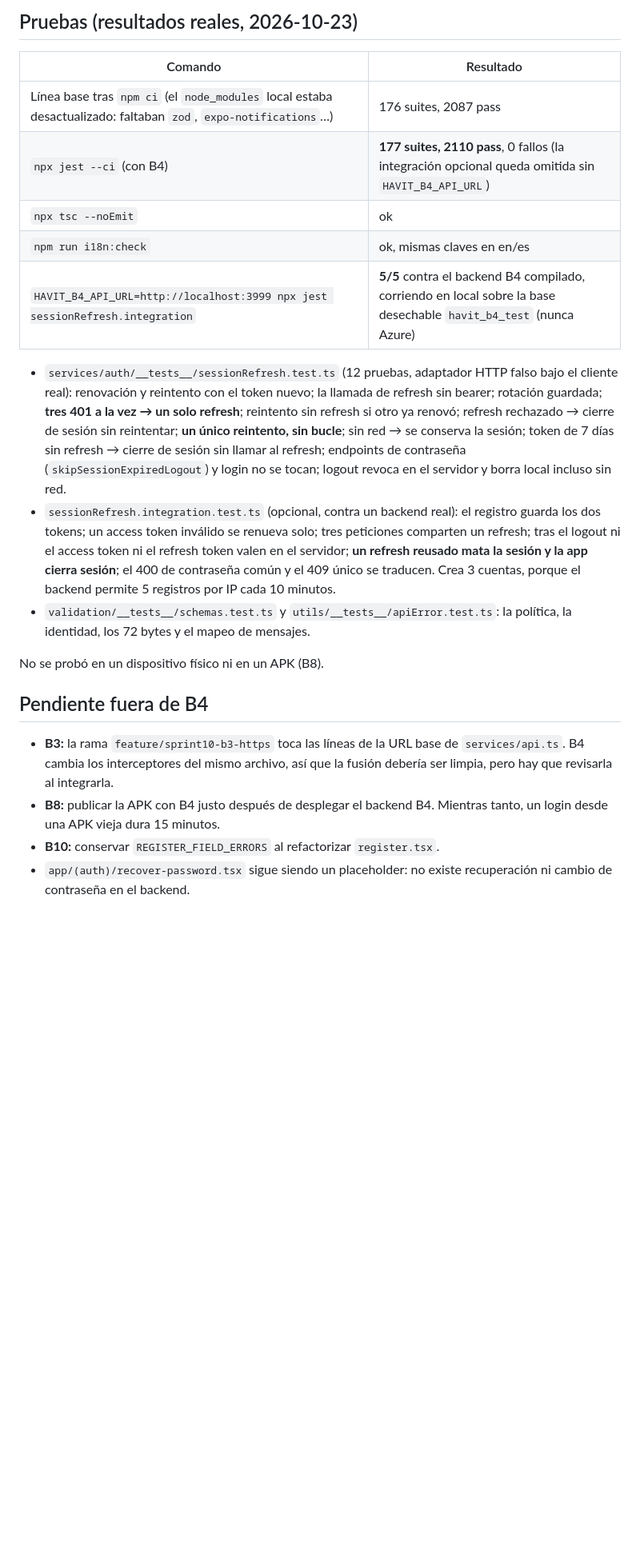
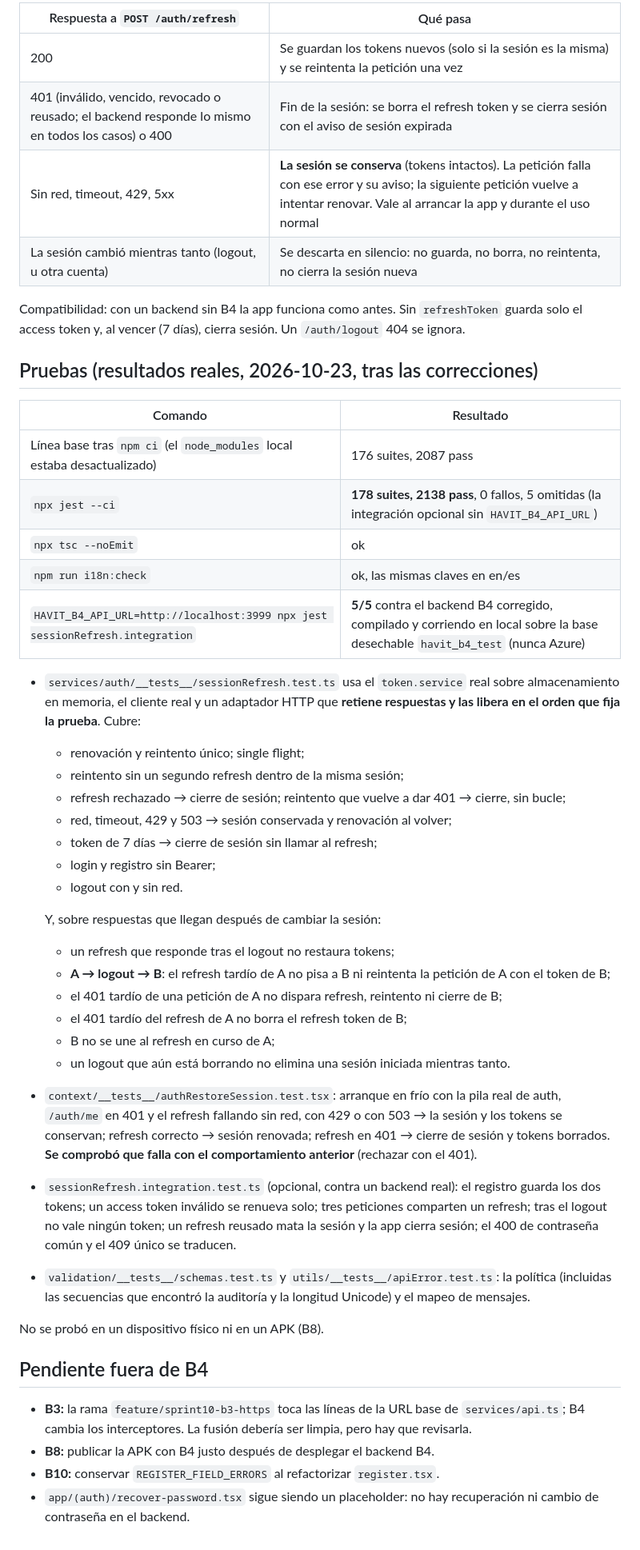
Before and after one commit to mariale-sierra/frontend, a Markdown page: docs/sprint-10/B4-sesiones-tokens.md, the part around one of its changes. Shown at 80% size. GitHub-like rendering; blank space fills up the shorter version.

Commit message:
documenta las correcciones post-auditoria de B4 en la app: epoca de sesion y errores transitorios del refresh
Actualiza docs/sprint-10/B4-sesiones-tokens.md con la epoca de sesion, la
tabla de como se distinguen los fallos del refresh, las pruebas nuevas de
respuestas fuera de orden y de restauracion al arrancar, y las cifras reales;
y la guia de arquitectura con el mismo comportamiento.

```diff
--- a/docs/sprint-10/B4-sesiones-tokens.md
+++ b/docs/sprint-10/B4-sesiones-tokens.md
@@ -20,23 +20,48 @@ Compatibilidad: con un backend sin B4 la app funciona como antes. Sin `refreshTo
 
-## Pruebas (resultados reales, 2026-10-23)
+| Respuesta a `POST /auth/refresh` | Qué pasa |
+|---|---|
+| 200 | Se guardan los tokens nuevos (solo si la sesión es la misma) y se reintenta la petición una vez |
+| 401 (inválido, vencido, revocado o reusado; el backend responde lo mismo en todos los casos) o 400 | Fin de la sesión: se borra el refresh token y se cierra sesión con el aviso de sesión expirada |
+| Sin red, timeout, 429, 5xx | **La sesión se conserva** (tokens intactos). La petición falla con ese error y su aviso; la siguiente petición vuelve a intentar renovar. Vale al arrancar la app y durante el uso normal |
+| La sesión cambió mientras tanto (logout, u otra cuenta) | Se descarta en silencio: no guarda, no borra, no reintenta, no cierra la sesión nueva |
+
+Compatibilidad: con un backend sin B4 la app funciona como antes. Sin `refreshToken` guarda solo el access token y, al vencer (7 días), cierra sesión. Un `/auth/logout` 404 se ignora.
+
+## Pruebas (resultados reales, 2026-10-23, tras las correcciones)
 
 | Comando | Resultado |
 |---|---|
-| Línea base tras `npm ci` (el `node_modules` local estaba desactualizado: faltaban `zod`, `expo-notifications`…) | 176 suites, 2087 pass |
-| `npx jest --ci` (con B4) | **177 suites, 2110 pass**, 0 fallos (la integración opcional queda omitida sin `HAVIT_B4_API_URL`) |
+| Línea base tras `npm ci` (el `node_modules` local estaba desactualizado) | 176 suites, 2087 pass |
+| `npx jest --ci` | **178 suites, 2138 pass**, 0 fallos, 5 omitidas (la integración opcional sin `HAVIT_B4_API_URL`) |
 | `npx tsc --noEmit` | ok |
-| `npm run i18n:check` | ok, mismas claves en en/es |
-| `HAVIT_B4_API_URL=http://localhost:3999 npx jest sessionRefresh.integration` | **5/5** contra el backend B4 compilado, corriendo en local sobre la base desechable `havit_b4_test` (nunca Azure) |
+| `npm run i18n:check` | ok, las mismas claves en en/es |
+| `HAVIT_B4_API_URL=http://localhost:3999 npx jest sessionRefresh.integration` | **5/5** contra el backend B4 corregido, compilado y corriendo en local sobre la base desechable `havit_b4_test` (nunca Azure) |
 
-- `services/auth/__tests__/sessionRefresh.test.ts` (12 pruebas, adaptador HTTP falso bajo el cliente real): renovación y reintento con el token nuevo; la llamada de refresh sin bearer; rotación guardada; **tres 401 a la vez → un solo refresh**; reintento sin refresh si otro ya renovó; refresh rechazado → cierre de sesión sin reintentar; **un único reintento, sin bucle**; sin red → se conserva la sesión; token de 7 días sin refresh → cierre de sesión sin llamar al refresh; endpoints de contraseña (`skipSessionExpiredLogout`) y login no se tocan; logout revoca en el servidor y borra local incluso sin red.
-- `sessionRefresh.integration.test.ts` (opcional, contra un backend real): el registro guarda los dos tokens; un access token inválido se renueva solo; tres peticiones comparten un refresh; tras el logout ni el access token ni el refresh token valen en el servidor; **un refresh reusado mata la sesión y la app cierra sesión**; el 400 de contraseña común y el 409 único se traducen. Crea 3 cuentas, porque el backend permite 5 registros por IP cada 10 minutos.
-- `validation/__tests__/schemas.test.ts` y `utils/__tests__/apiError.test.ts`: la política, la identidad, los 72 bytes y el mapeo de mensajes.
+- `services/auth/__tests__/sessionRefresh.test.ts` usa el `token.service` real sobre almacenamiento en memoria, el cliente real y un adaptador HTTP que **retiene respuestas y las libera en el orden que fija la prueba**. Cubre:
+  - renovación y reintento único; single flight;
+  - reintento sin un segundo refresh dentro de la misma sesión;
+  - refresh rechazado → cierre de sesión; reintento que vuelve a dar 401 → cierre, sin bucle;
+  - red, timeout, 429 y 503 → sesión conservada y renovación al volver;
+  - token de 7 días → cierre de sesión sin llamar al refresh;
+  - login y registro sin Bearer;
+  - logout con y sin red.
+
+  Y, sobre respuestas que llegan después de cambiar la sesión:
+  - un refresh que responde tras el logout no restaura tokens;
+  - **A → logout → B**: el refresh tardío de A no pisa a B ni reintenta la petición de A con el token de B;
+  - el 401 tardío de una petición de A no dispara refresh, reintento ni cierre de B;
+  - el 401 tardío del refresh de A no borra el refresh token de B;
+  - B no se une al refresh en curso de A;
+  - un logout que aún está borrando no elimina una sesión iniciada mientras tanto.
+- `context/__tests__/authRestoreSession.test.tsx`: arranque en frío con la pila real de auth, `/auth/me` en 401 y el refresh fallando sin red, con 429 o con 503 → la sesión y los tokens se conservan; refresh correcto → sesión renovada; refresh en 401 → cierre de sesión y tokens borrados. **Se comprobó que falla con el comportamiento anterior** (rechazar con el 401).
+- `sessionRefresh.integration.test.ts` (opcional, contra un backend real): el registro guarda los dos tokens; un access token inválido se renueva solo; tres peticiones comparten un refresh; tras el logout no vale ningún token; un refresh reusado mata la sesión y la app cierra sesión; el 400 de contraseña común y el 409 único se traducen.
+- `validation/__tests__/schemas.test.ts` y `utils/__tests__/apiError.test.ts`: la política (incluidas las secuencias que encontró la auditoría y la longitud Unicode) y el mapeo de mensajes.
 
 No se probó en un dispositivo físico ni en un APK (B8).
 
 ## Pendiente fuera de B4
 
-- **B3:** la rama `feature/sprint10-b3-https` toca las líneas de la URL base de `services/api.ts`. B4 cambia los interceptores del mismo archivo, así que la fusión debería ser limpia, pero hay que revisarla al integrarla.
-- **B8:** publicar la APK con B4 justo después de desplegar el backend B4. Mientras tanto, un login desde una APK vieja dura 15 minutos.
+- **B3:** la rama `feature/sprint10-b3-https` toca las líneas de la URL base de `services/api.ts`; B4 cambia los interceptores. La fusión debería ser limpia, pero hay que revisarla.
+- **B8:** publicar la APK con B4 justo después de desplegar el backend B4.
 - **B10:** conservar `REGISTER_FIELD_ERRORS` al refactorizar `register.tsx`.
-- `app/(auth)/recover-password.tsx` sigue siendo un placeholder: no existe recuperación ni cambio de contraseña en el backend.
+- `app/(auth)/recover-password.tsx` sigue siendo un placeholder: no hay recuperación ni cambio de contraseña en el backend.
```
Also changed, not shown: other parts of docs/sprint-10/B4-sesiones-tokens.md (+10 -10 lines), docs/ARCHITECTURE-GUIDE.md (+1 -1 lines).
